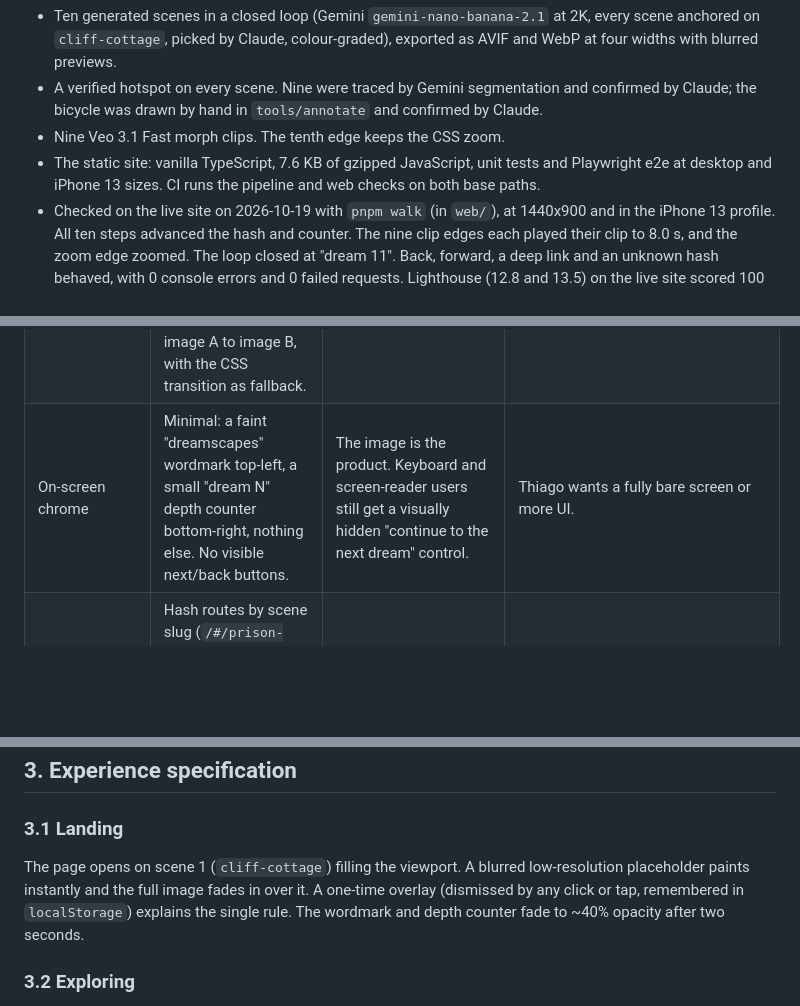
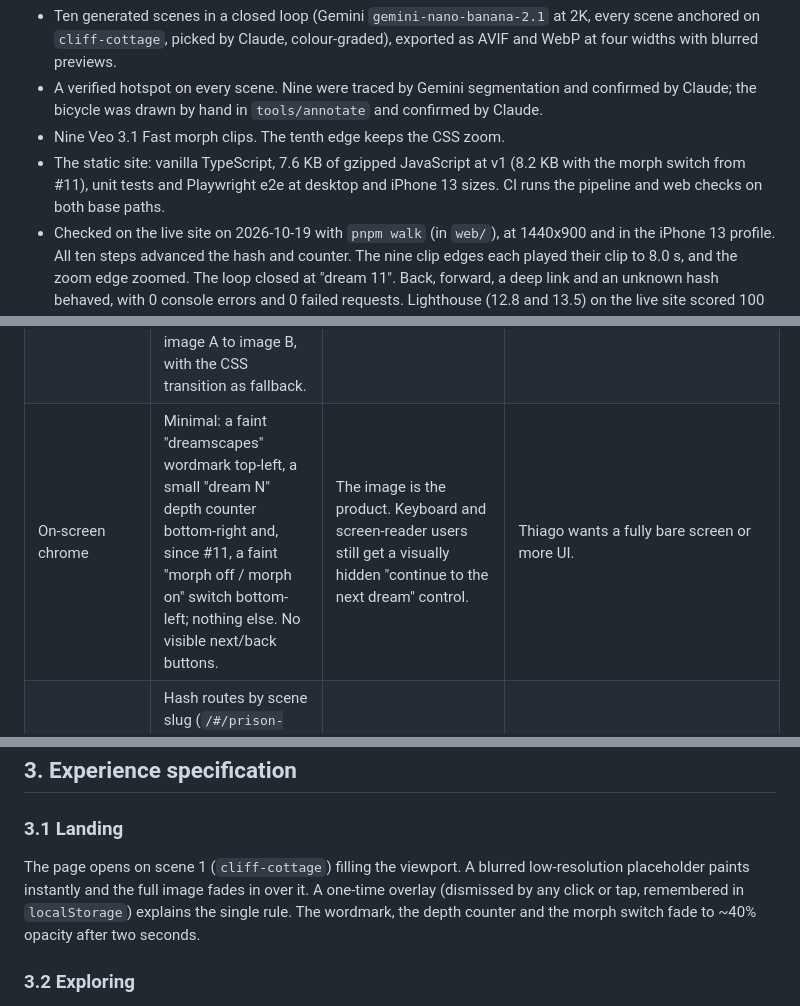
Before and after one commit to thiagorobert/dreamscapes, a Markdown page: docs/plans/2026-10-19-dreamscapes-v1-plan.md, 3 parts joined by grey strips. Rendered like a GitHub page; blank space fills up the shorter version.

```diff
--- a/docs/plans/2026-10-19-dreamscapes-v1-plan.md
+++ b/docs/plans/2026-10-19-dreamscapes-v1-plan.md
@@ -14,7 +14,7 @@ What shipped:
 - Ten generated scenes in a closed loop (Gemini `gemini-nano-banana-2.1` at 2K, every scene anchored on `cliff-cottage`, picked by Claude, colour-graded), exported as AVIF and WebP at four widths with blurred previews.
 - A verified hotspot on every scene. Nine were traced by Gemini segmentation and confirmed by Claude; the bicycle was drawn by hand in `tools/annotate` and confirmed by Claude.
 - Nine Veo 3.1 Fast morph clips. The tenth edge keeps the CSS zoom.
-- The static site: vanilla TypeScript, 7.6 KB of gzipped JavaScript, unit tests and Playwright e2e at desktop and iPhone 13 sizes. CI runs the pipeline and web checks on both base paths.
+- The static site: vanilla TypeScript, 7.6 KB of gzipped JavaScript at v1 (8.2 KB with the morph switch from #11), unit tests and Playwright e2e at desktop and iPhone 13 sizes. CI runs the pipeline and web checks on both base paths.
 - Checked on the live site on 2026-10-19 with `pnpm walk` (in `web/`), at 1440x900 and in the iPhone 13 profile. All ten steps advanced the hash and counter. The nine clip edges each played their clip to 8.0 s, and the zoom edge zoomed. The loop closed at "dream 11". Back, forward, a deep link and an unknown hash behaved, with 0 console errors and 0 failed requests. Lighthouse (12.8 and 13.5) on the live site scored 100 in performance, accessibility, best practices and SEO, on both the desktop and mobile presets. The only sizeable flag is cache lifetime: GitHub Pages serves everything with `max-age=600`, which cannot be changed there.
 
 Merged pull requests (all in `thiagorobert/dreamscapes`):
@@ -84,7 +84,7 @@ Each row is a default chosen so implementation can start. Thiago can overrule an
 | Hotspot count | Exactly one per scene in v1. Schema allows a list so branching can be added later. | Matches the brief; keeps the authoring and validation simple. | Branching dreams are wanted. |
 | Hotspot discoverability | Cursor becomes a pointer over the hotspot (desktop). No glow on hover. A wrong click shows a soft ripple. After 20 s idle or 3 misses the hotspot shimmers once. A first-visit overlay says "Something in each dream leads to the next. Find it." | "Not obvious" but not frustrating. Touch devices have no hover, so the miss ripple and idle shimmer carry the hint there. All thresholds are constants in one file. | Thiago wants it harder (no pointer cursor) or easier (hover glow). |
 | Transition | v1: CSS "fall into the object": the current image zooms toward the hotspot and dissolves while the next image settles in. v2 (the "morph" package, in scope for this round): pre-rendered Veo 3.1 morph clip from image A to image B, with the CSS transition as fallback. | CSS version costs nothing, works offline, always matches the images exactly. Morph clips are the higher-wow option but cost ~$1 per edge and need review. | — |
-| On-screen chrome | Minimal: a faint "dreamscapes" wordmark top-left, a small "dream N" depth counter bottom-right, nothing else. No visible next/back buttons. | The image is the product. Keyboard and screen-reader users still get a visually hidden "continue to the next dream" control. | Thiago wants a fully bare screen or more UI. |
+| On-screen chrome | Minimal: a faint "dreamscapes" wordmark top-left, a small "dream N" depth counter bottom-right and, since #11, a faint "morph off / morph on" switch bottom-left; nothing else. No visible next/back buttons. | The image is the product. Keyboard and screen-reader users still get a visually hidden "continue to the next dream" control. | Thiago wants a fully bare screen or more UI. |
 | URL / deep links | Hash routes by scene slug (`/#/prison-yard`). Browser back returns to the previous dream. Landing with no hash shows scene 1. | Shareable, works on static hosting without rewrite rules. | — |
 | Sound | None. Morph videos are muted. | Autoplay with sound is blocked by browsers anyway. | — |
 | Analytics / telemetry | None. | Private toy; no need. | — |
@@ -99,7 +99,7 @@ Each row is a default chosen so implementation can start. Thiago can overrule an
 ## 3. Experience specification
 
 ### 3.1 Landing
-The page opens on scene 1 (`cliff-cottage`) filling the viewport. A blurred low-resolution placeholder paints instantly and the full image fades in over it. A one-time overlay (dismissed by any click or tap, remembered in `localStorage`) explains the single rule. The wordmark and depth counter fade to ~40% opacity after two seconds.
+The page opens on scene 1 (`cliff-cottage`) filling the viewport. A blurred low-resolution placeholder paints instantly and the full image fades in over it. A one-time overlay (dismissed by any click or tap, remembered in `localStorage`) explains the single rule. The wordmark, the depth counter and the morph switch fade to ~40% opacity after two seconds.
 
 ### 3.2 Exploring
 The user moves the pointer or taps around. Over the bridge object the cursor becomes a pointer. Clicking anywhere else triggers a soft, short ripple at the click point and nothing else. After 20 seconds without a successful click, or after 3 misses, the bridge object shimmers once (a 1.2 s soft luminance sweep clipped to the hotspot polygon). The idle timer resets after each shimmer and backs off (20 s, 40 s, 60 s) so it never nags.
```
Also changed, not shown: README.md (+10 -8 lines).
